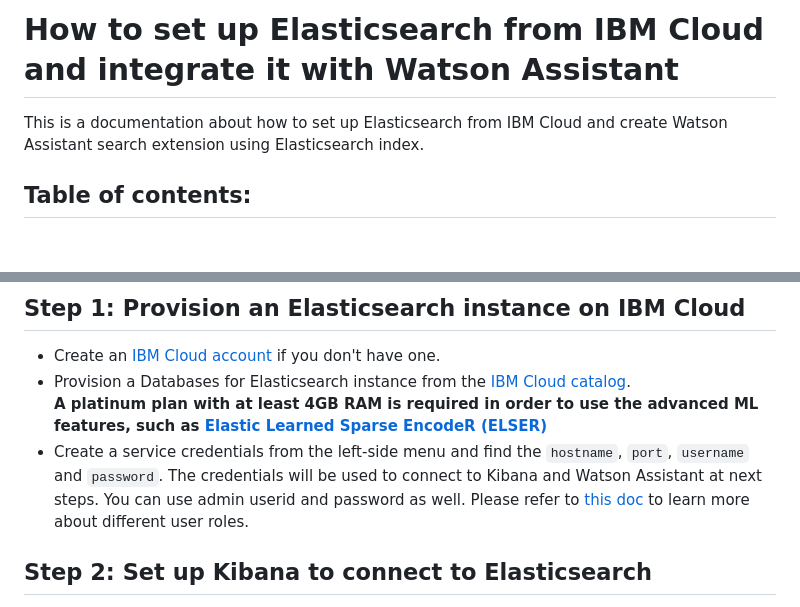
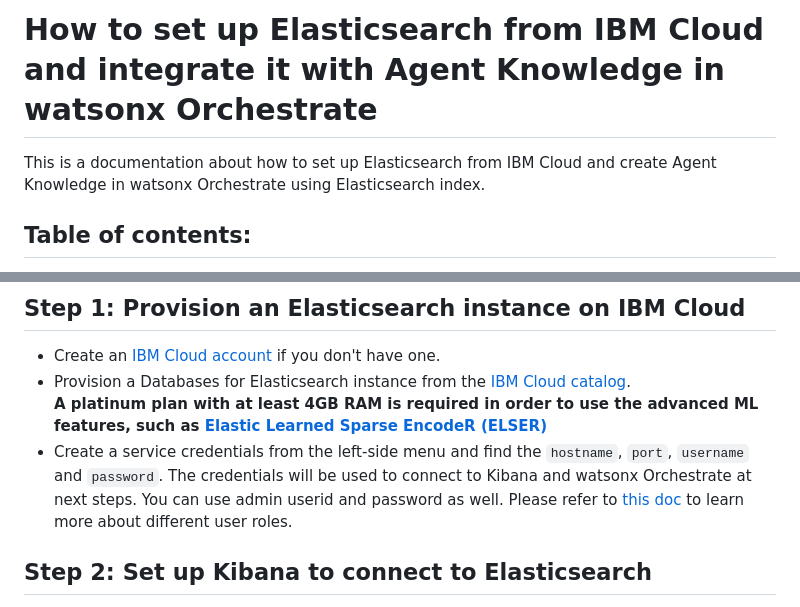
Before and after one commit to watson-developer-cloud/watsonx-orchestrate-developer-toolkit, a Markdown page: agent_knowledge/elasticsearch-install-and-setup/ICD_Elasticsearch_install_and_setup.md, 2 parts joined by grey strips. Rendered like a GitHub page; blank space fills up the shorter version.

```diff
--- a/agent_knowledge/elasticsearch-install-and-setup/ICD_Elasticsearch_install_and_setup.md
+++ b/agent_knowledge/elasticsearch-install-and-setup/ICD_Elasticsearch_install_and_setup.md
@@ -1,5 +1,5 @@
-# How to set up Elasticsearch from IBM Cloud and integrate it with Watson Assistant
-This is a documentation about how to set up Elasticsearch from IBM Cloud and create Watson Assistant search extension using Elasticsearch index.
+# How to set up Elasticsearch from IBM Cloud and integrate it with Agent Knowledge in watsonx Orchestrate
+This is a documentation about how to set up Elasticsearch from IBM Cloud and create Agent Knowledge in watsonx Orchestrate using Elasticsearch index.
 
 ## Table of contents:
 * [Step 1: Provision an Elasticsearch instance on IBM Cloud](#step-1-provision-an-elasticsearch-instance-on-ibm-cloud)
@@ -14,7 +14,7 @@ This is a documentation about how to set up Elasticsearch from IBM Cloud and cre
   **A platinum plan with at least 4GB RAM is required in order to use the advanced ML features,
   such as [Elastic Learned Sparse EncodeR (ELSER)](https://www.elastic.co/guide/en/machine-learning/current/ml-nlp-elser.html)**
 * Create a service credentials from the left-side menu and find the `hostname`, `port`, `username` and `password`.
-  The credentials will be used to connect to Kibana and Watson Assistant at next steps. You can use admin userid and password as well.
+  The credentials will be used to connect to Kibana and watsonx Orchestrate at next steps. You can use admin userid and password as well.
   Please refer to [this doc](https://cloud.ibm.com/docs/databases-for-elasticsearch?topic=databases-for-elasticsearch-user-management&interface=ui#user-management-elasticsearch-ibm-superuser) to learn more about different user roles.
 
 
```
Also changed, not shown: agent_knowledge/elasticsearch-install-and-setup/text_embedding_deploy_and_use.md (+21 -4 lines), 1 other file.
